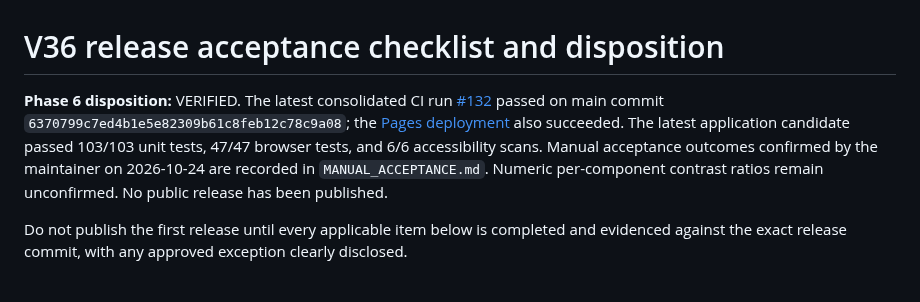
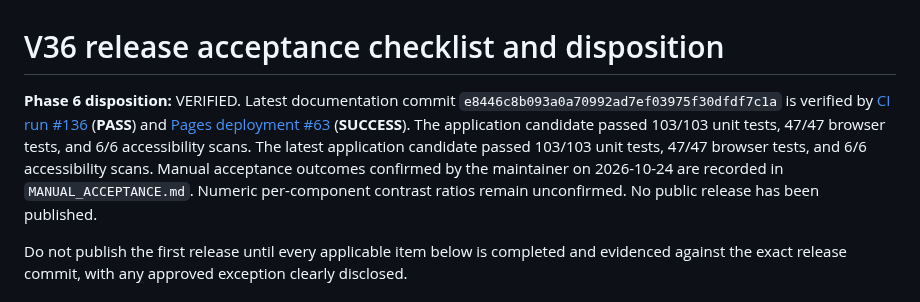
Before and after one commit to vijay3695/V36, a Markdown page: docs/ACCEPTANCE_CHECKLIST.md, the part around the change. GitHub-like rendering.

Commit message:
docs: close pending CI verification

```diff
--- a/docs/ACCEPTANCE_CHECKLIST.md
+++ b/docs/ACCEPTANCE_CHECKLIST.md
@@ -1,6 +1,6 @@
 # V36 release acceptance checklist and disposition
 
-**Phase 6 disposition:** VERIFIED. The latest consolidated CI run [#132](https://github.com/vijay3695/V36/actions/runs/40084825503) passed on main commit `6370799c7ed4b1e5e82309b61c8feb12c78c9a08`; the [Pages deployment](https://github.com/vijay3695/V36/actions/runs/40084825549) also succeeded. The latest application candidate passed 103/103 unit tests, 47/47 browser tests, and 6/6 accessibility scans. Manual acceptance outcomes confirmed by the maintainer on 2026-10-24 are recorded in `MANUAL_ACCEPTANCE.md`. Numeric per-component contrast ratios remain unconfirmed. No public release has been published.
+**Phase 6 disposition:** VERIFIED. Latest documentation commit `e8446c8b093a0a70992ad7ef03975f30dfdf7c1a` is verified by [CI run #136](https://github.com/vijay3695/V36/actions/runs/40085468160) (**PASS**) and [Pages deployment #63](https://github.com/vijay3695/V36/actions/runs/40085467930) (**SUCCESS**). The application candidate passed 103/103 unit tests, 47/47 browser tests, and 6/6 accessibility scans. The latest application candidate passed 103/103 unit tests, 47/47 browser tests, and 6/6 accessibility scans. Manual acceptance outcomes confirmed by the maintainer on 2026-10-24 are recorded in `MANUAL_ACCEPTANCE.md`. Numeric per-component contrast ratios remain unconfirmed. No public release has been published.
 
 Do not publish the first release until every applicable item below is completed and evidenced against the exact release commit, with any approved exception clearly disclosed.
 
```
